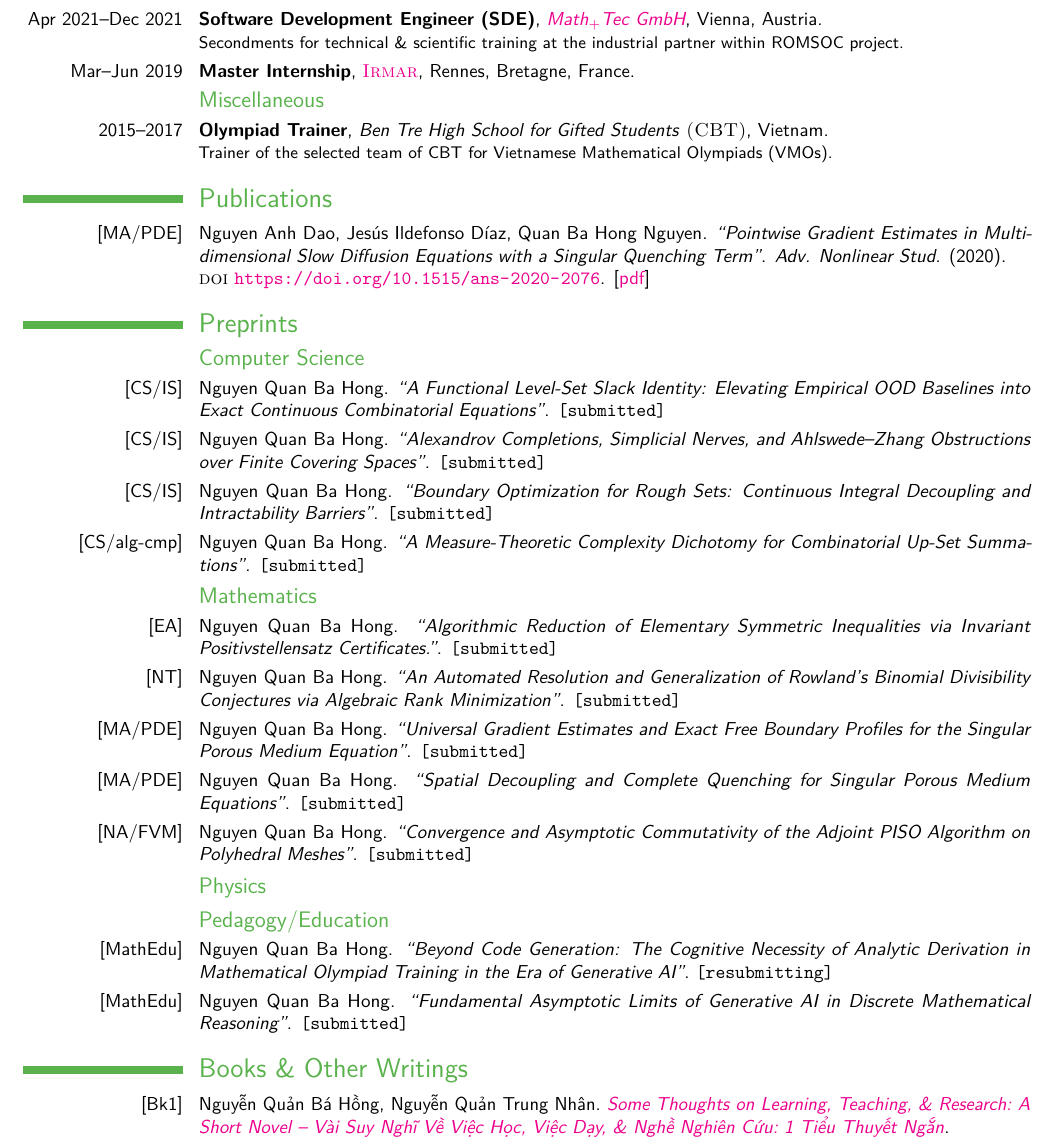
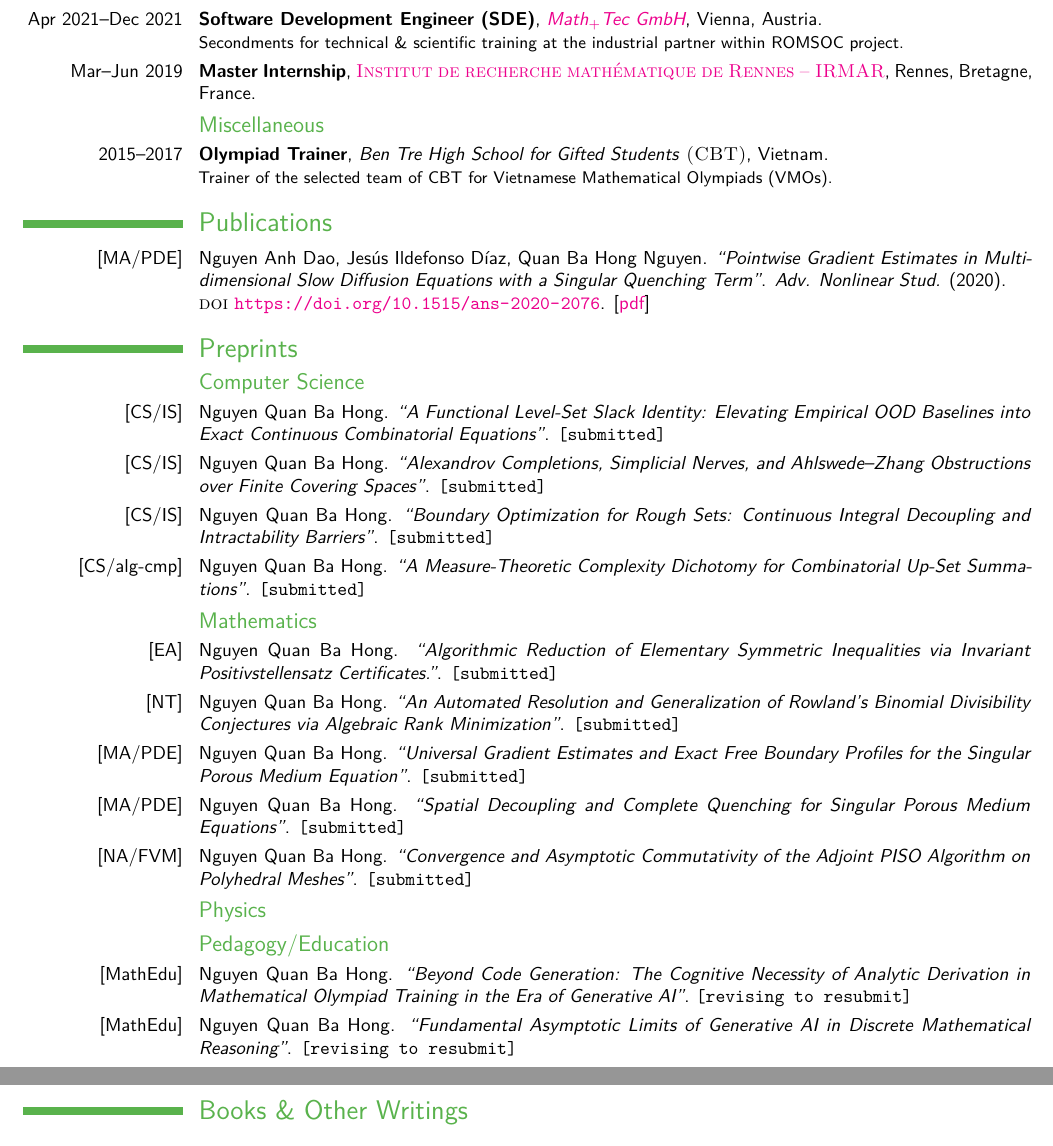
Before and after one commit to NQBH/publication, a LaTeX CV (CV/NQBH_CV.tex): part of page 2 of 5 before the commit and two parts of pages 2 and 3 of 5 after it, the two joined at a grey line, cut so that both start at the same text. Compiled offline with pdfLaTeX.

Commit message:
updating pubs

```diff
--- a/CV/NQBH_CV.tex
+++ b/CV/NQBH_CV.tex
@@ -175,7 +175,7 @@ Ho Chi Minh City, Vietnam\\
 
 \cventry{Apr 2021--Dec 2021}{Software Development Engineer (SDE)}{\href{https://mathtec.at/}{Math${}_+$Tec GmbH}}{Vienna, Austria}{}{Secondments for technical {\small\&} scientific training at the industrial partner within ROMSOC project.}
 
-\cventry{Mar--Jun 2019}{Master Internship}{\textsc{\href{https://irmar.univ-rennes1.fr/}{Irmar}}}{Rennes, Bretagne}{France}{}
+\cventry{Mar--Jun 2019}{Master Internship}{\textsc{\href{https://irmar.univ-rennes1.fr/}{Institut de recherche mathématique de Rennes -- IRMAR}}}{Rennes, Bretagne}{France}{}
 
 \subsection{Miscellaneous}
 
@@ -231,9 +231,9 @@ Ho Chi Minh City, Vietnam\\
 
 \subsection{Pedagogy/Education}
 
-\cvitem{[MathEdu]}{Nguyen Quan Ba Hong. \textit{``Beyond Code Generation: The Cognitive Necessity of Analytic Derivation in Mathematical Olympiad Training in the Era of Generative AI''}. \texttt{[resubmitting]}}
+\cvitem{[MathEdu]}{Nguyen Quan Ba Hong. \textit{``Beyond Code Generation: The Cognitive Necessity of Analytic Derivation in Mathematical Olympiad Training in the Era of Generative AI''}. \texttt{[revising to resubmit]}}
 
-\cvitem{[MathEdu]}{Nguyen Quan Ba Hong. \textit{``Fundamental Asymptotic Limits of Generative AI in Discrete Mathematical Reasoning''}. \texttt{[submitted]}}
+\cvitem{[MathEdu]}{Nguyen Quan Ba Hong. \textit{``Fundamental Asymptotic Limits of Generative AI in Discrete Mathematical Reasoning''}. \texttt{[revising to resubmit]}}
 
 %------------------------------------------------------------------------------%
 %       Writings
@@ -241,7 +241,7 @@ Ho Chi Minh City, Vietnam\\
 
 \section{Books \& Other Writings}
 
-\cvitem{[Bk1]}{\foreignlanguage{vietnamese}{Nguyễn Quản Bá Hồng, Nguyễn Quản Trung Nhân. \href{https://github.com/NQBH/elementary_STEM_beyond/blob/main/learning_teaching_research/NQBH_on_learning_teaching_research.pdf}{\textit{Some Thoughts on Learning, Teaching, \& Research: A Short Novel -- Vài Suy Nghĩ Về Việc Học, Việc Dạy, \& Nghề Nghiên Cứu: 1 Tiểu Thuyết Ngắn}}}.}
+% \cvitem{[Bk1]}{\foreignlanguage{vietnamese}{Nguyễn Quản Bá Hồng, Nguyễn Quản Trung Nhân. \href{https://github.com/NQBH/elementary_STEM_beyond/blob/main/learning_teaching_research/NQBH_on_learning_teaching_research.pdf}{\textit{Some Thoughts on Learning, Teaching, \& Research: A Short Novel -- Vài Suy Nghĩ Về Việc Học, Việc Dạy, \& Nghề Nghiên Cứu: 1 Tiểu Thuyết Ngắn}}}.}
 
 %------------------------------------------------------------------------------%
 %       Courses
```
Also changed, not shown: CV/NQBH_CV.pdf, CV/NQBH_CV.tex (6 more changed lines).
